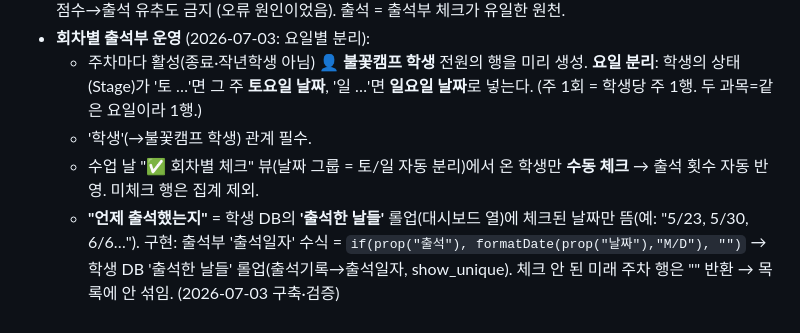
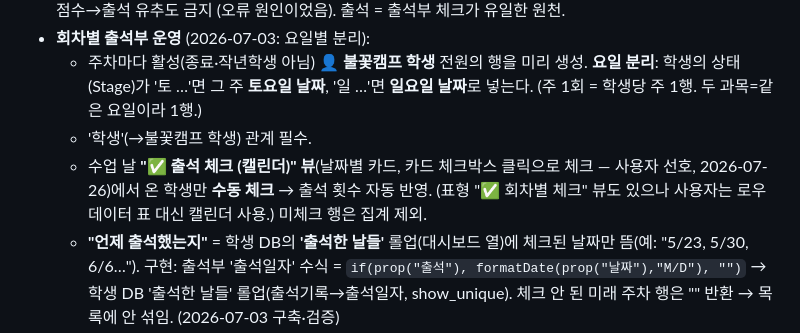
Before and after one commit to jjangga7004-crypto/Sparkcamp, a Markdown page: CLAUDE.md, the part around the change. Drawn GitHub-style.

Commit message:
출석 체크 화면을 캘린더 뷰로 전환 기록 (로우데이터 표 대신)
Co-Authored-By: Claude Opus 4.8 <noreply@anthropic.com>

```diff
--- a/CLAUDE.md
+++ b/CLAUDE.md
@@ -127,7 +127,7 @@
   - 주차마다 활성(종료·작년학생 아님) **👤 불꽃캠프 학생** 전원의 행을 미리 생성. **요일 분리**: 학생의 상태(Stage)가
     '토 …'면 그 주 **토요일 날짜**, '일 …'면 **일요일 날짜**로 넣는다. (주 1회 = 학생당 주 1행. 두 과목=같은 요일이라 1행.)
   - '학생'(→불꽃캠프 학생) 관계 필수.
-  - 수업 날 "✅ 회차별 체크" 뷰(날짜 그룹 = 토/일 자동 분리)에서 온 학생만 **수동 체크** → 출석 횟수 자동 반영.
+  - 수업 날 **"✅ 출석 체크 (캘린더)" 뷰**(날짜별 카드, 카드 체크박스 클릭으로 체크 — 사용자 선호, 2026-07-26)에서 온 학생만 **수동 체크** → 출석 횟수 자동 반영. (표형 "✅ 회차별 체크" 뷰도 있으나 사용자는 로우데이터 표 대신 캘린더 사용.)
     미체크 행은 집계 제외.
   - **"언제 출석했는지"** = 학생 DB의 **'출석한 날들'** 롤업(대시보드 열)에 체크된 날짜만 뜸(예: "5/23, 5/30, 6/6…").
     구현: 출석부 '출석일자' 수식 = `if(prop("출석"), formatDate(prop("날짜"),"M/D"), "")` → 학생 DB '출석한 날들' 롤업(출석기록→출석일자, show_unique).
```
